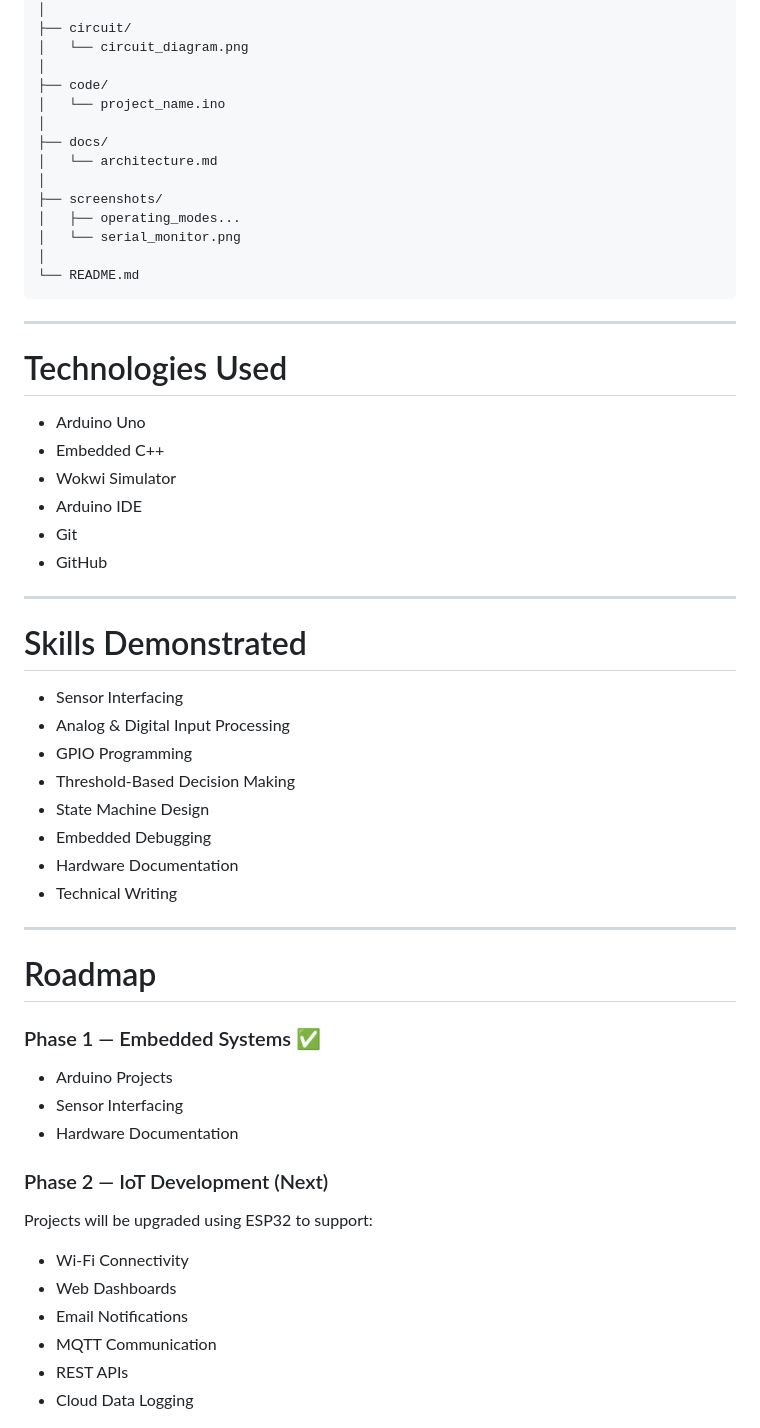
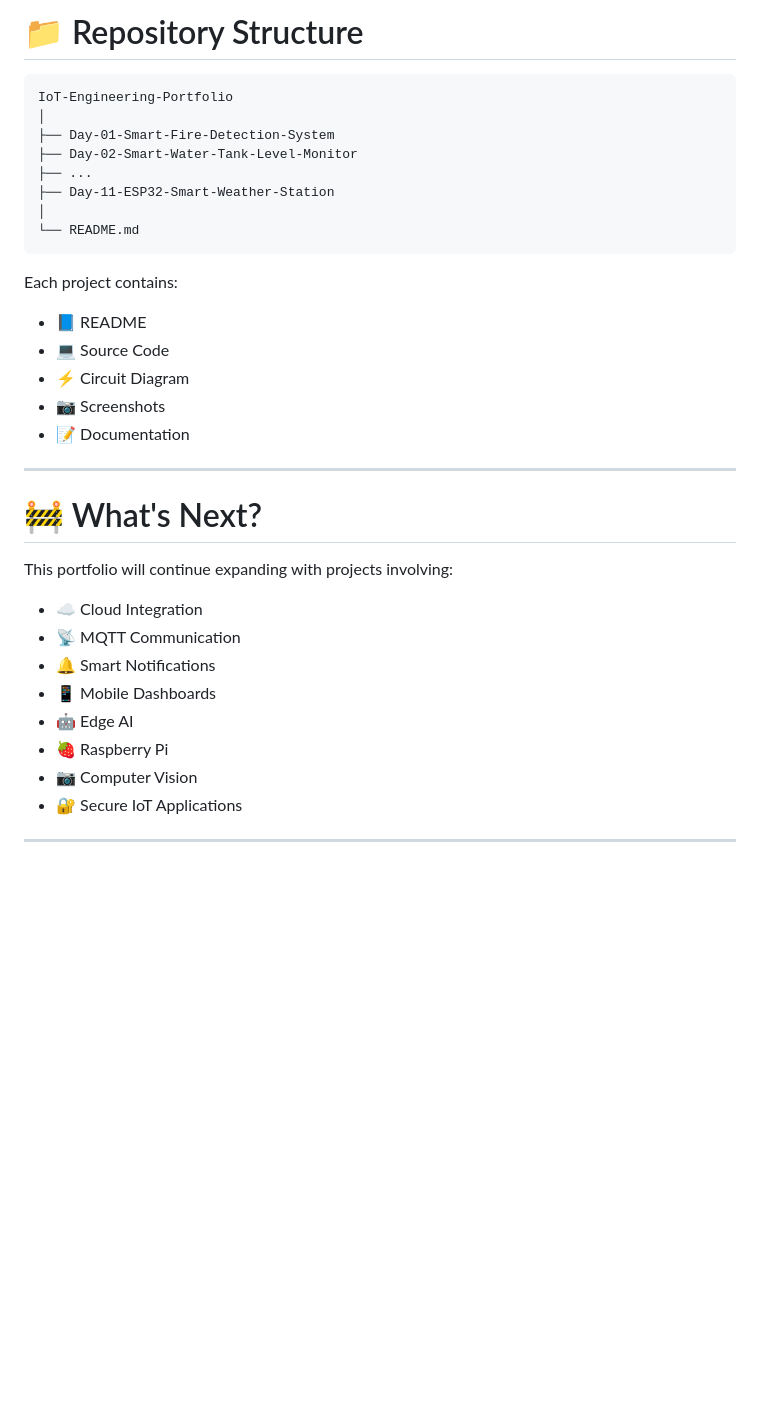
Before and after one commit to smruthinayak2006/iot-engineering-portfolio, a Markdown page: README.md, the part around one of its changes. Rendered like a GitHub page; blank space fills up the shorter version.

````diff
--- a/README.md
+++ b/README.md
@@ -63,62 +132,38 @@ Project/
+# 📁 Repository Structure
+
+```text
+IoT-Engineering-Portfolio
 │
-├── circuit/
-│   └── circuit_diagram.png
-│
-├── code/
-│   └── project_name.ino
-│
-├── docs/
-│   └── architecture.md
-│
-├── screenshots/
-│   ├── operating_modes...
-│   └── serial_monitor.png
+├── Day-01-Smart-Fire-Detection-System
+├── Day-02-Smart-Water-Tank-Level-Monitor
+├── ...
+├── Day-11-ESP32-Smart-Weather-Station
 │
 └── README.md
 ```
 
----
+Each project contains:
 
-# Technologies Used
-
-- Arduino Uno
-- Embedded C++
-- Wokwi Simulator
-- Arduino IDE
-- Git
-- GitHub
+- 📘 README
+- 💻 Source Code
+- ⚡ Circuit Diagram
+- 📷 Screenshots
+- 📝 Documentation
 
 ---
 
-# Skills Demonstrated
+# 🚧 What's Next?
 
-- Sensor Interfacing
-- Analog & Digital Input Processing
-- GPIO Programming
-- Threshold-Based Decision Making
-- State Machine Design
-- Embedded Debugging
-- Hardware Documentation
-- Technical Writing
+This portfolio will continue expanding with projects involving:
+
+- ☁️ Cloud Integration
+- 📡 MQTT Communication
+- 🔔 Smart Notifications
+- 📱 Mobile Dashboards
+- 🤖 Edge AI
+- 🍓 Raspberry Pi
+- 📷 Computer Vision
+- 🔐 Secure IoT Applications
 
 ---
 
-# Roadmap
-
-### Phase 1 — Embedded Systems ✅
-
-- Arduino Projects
-- Sensor Interfacing
-- Hardware Documentation
-
-### Phase 2 — IoT Development (Next)
-
-Projects will be upgraded using ESP32 to support:
-
-- Wi-Fi Connectivity
-- Web Dashboards
-- Email Notifications
-- MQTT Communication
-- REST APIs
-- Cloud Data Logging
-
````
Also changed, not shown: other parts of README.md (+126 -64 lines), Day-11-ESP32-Smart-Weather-Station/README.md (+261 -0 lines).
